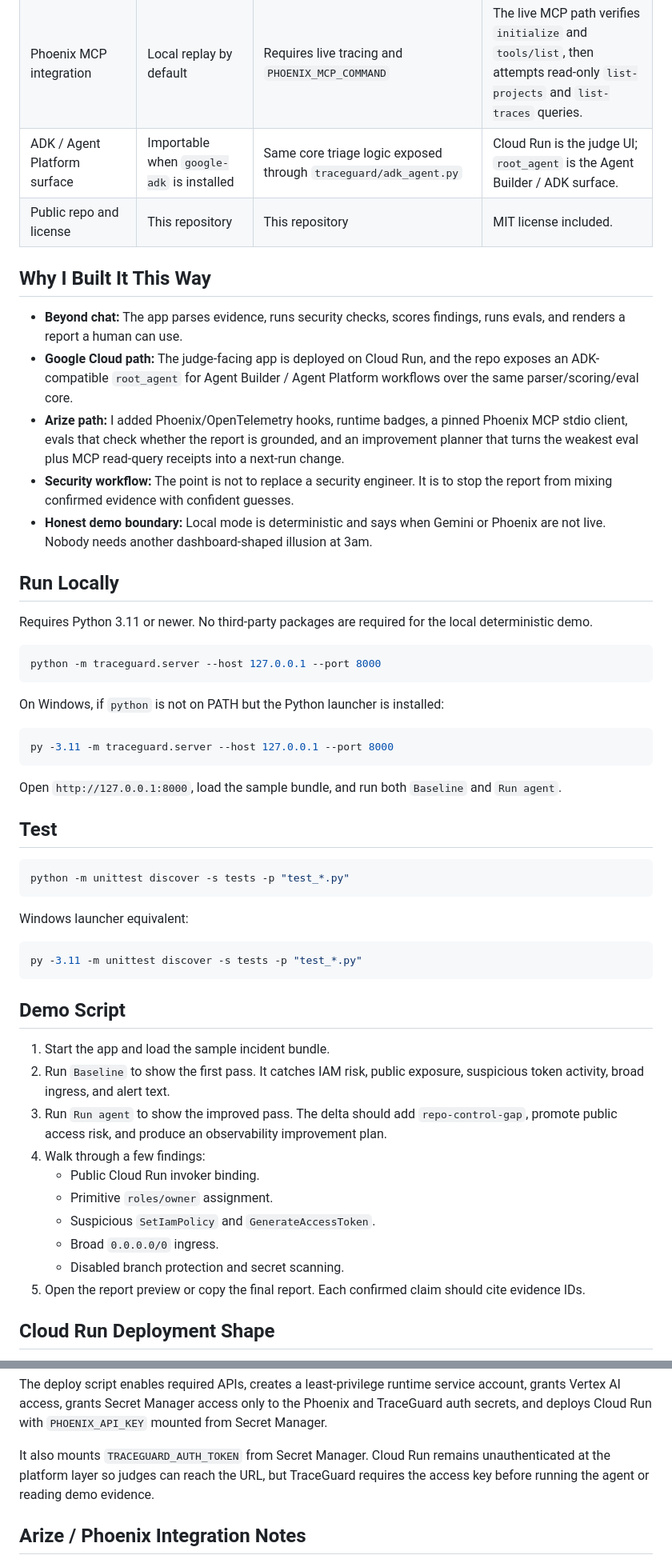
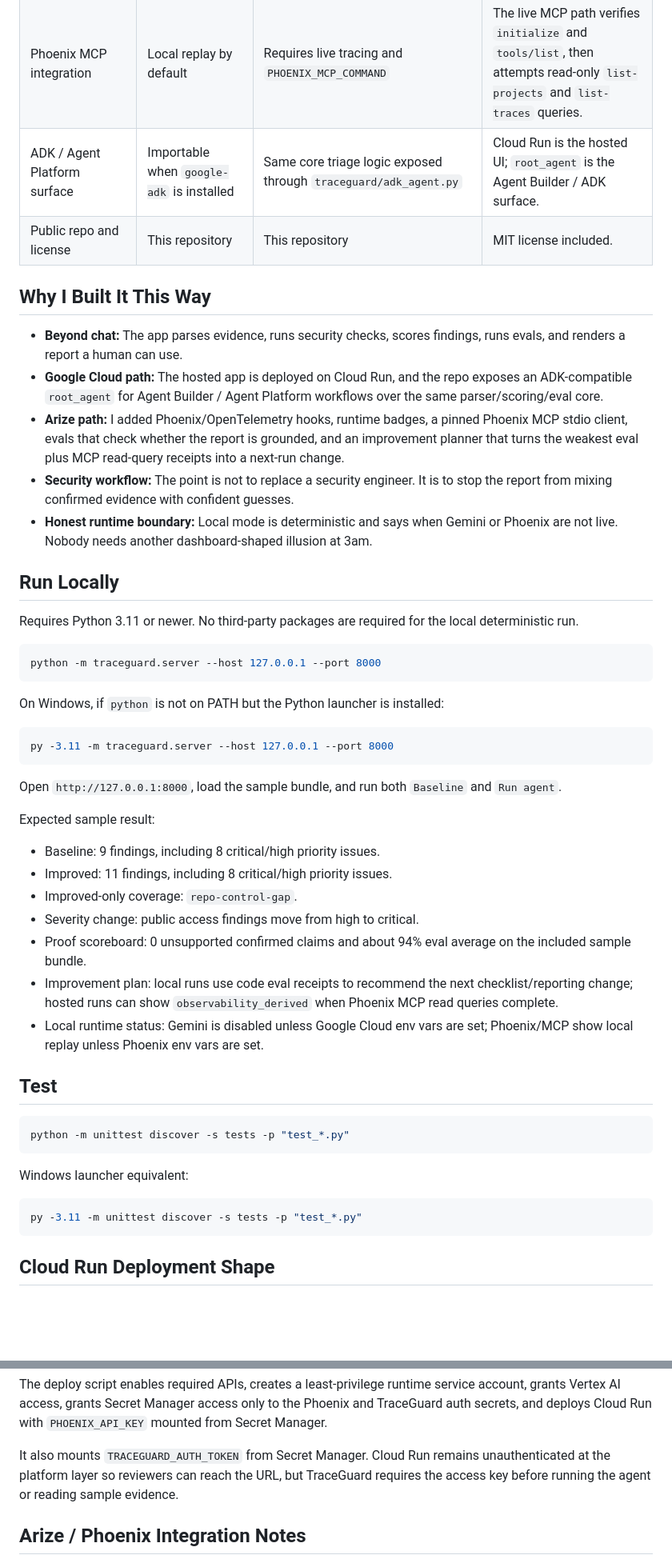
Before and after one commit to Lockelamoree/TraceGuard, a Markdown page: README.md, 2 parts joined by grey strips. Shown at 80% size. Rendered like a GitHub page; blank space fills up the shorter version.

````diff
--- a/README.md
+++ b/README.md
@@ -111,20 +79,20 @@ I keep the full map in [PROJECT_VISUALIZATION.md](PROJECT_VISUALIZATION.md), inc
 | Gemini synthesis | Disabled by default | Requires `GOOGLE_CLOUD_PROJECT` and `ENABLE_GEMINI_SYNTHESIS=true` | Gemini summarizes deterministic findings; it does not create security facts. |
 | Phoenix OTEL tracing | Local replay by default | Requires `PHOENIX_API_KEY` or `PHOENIX_COLLECTOR_ENDPOINT` | Runtime badges distinguish live tracing from replay. |
 | Phoenix MCP integration | Local replay by default | Requires live tracing and `PHOENIX_MCP_COMMAND` | The live MCP path verifies `initialize` and `tools/list`, then attempts read-only `list-projects` and `list-traces` queries. |
-| ADK / Agent Platform surface | Importable when `google-adk` is installed | Same core triage logic exposed through `traceguard/adk_agent.py` | Cloud Run is the judge UI; `root_agent` is the Agent Builder / ADK surface. |
+| ADK / Agent Platform surface | Importable when `google-adk` is installed | Same core triage logic exposed through `traceguard/adk_agent.py` | Cloud Run is the hosted UI; `root_agent` is the Agent Builder / ADK surface. |
 | Public repo and license | This repository | This repository | MIT license included. |
 
 ## Why I Built It This Way
 
 - **Beyond chat:** The app parses evidence, runs security checks, scores findings, runs evals, and renders a report a human can use.
-- **Google Cloud path:** The judge-facing app is deployed on Cloud Run, and the repo exposes an ADK-compatible `root_agent` for Agent Builder / Agent Platform workflows over the same parser/scoring/eval core.
+- **Google Cloud path:** The hosted app is deployed on Cloud Run, and the repo exposes an ADK-compatible `root_agent` for Agent Builder / Agent Platform workflows over the same parser/scoring/eval core.
 - **Arize path:** I added Phoenix/OpenTelemetry hooks, runtime badges, a pinned Phoenix MCP stdio client, evals that check whether the report is grounded, and an improvement planner that turns the weakest eval plus MCP read-query receipts into a next-run change.
 - **Security workflow:** The point is not to replace a security engineer. It is to stop the report from mixing confirmed evidence with confident guesses.
-- **Honest demo boundary:** Local mode is deterministic and says when Gemini or Phoenix are not live. Nobody needs another dashboard-shaped illusion at 3am.
+- **Honest runtime boundary:** Local mode is deterministic and says when Gemini or Phoenix are not live. Nobody needs another dashboard-shaped illusion at 3am.
 
 ## Run Locally
 
-Requires Python 3.11 or newer. No third-party packages are required for the local deterministic demo.
+Requires Python 3.11 or newer. No third-party packages are required for the local deterministic run.
 
 ```powershell
 python -m traceguard.server --host 127.0.0.1 --port 8000
@@ -138,6 +106,16 @@ py -3.11 -m traceguard.server --host 127.0.0.1 --port 8000
 
 Open `http://127.0.0.1:8000`, load the sample bundle, and run both `Baseline` and `Run agent`.
 
+Expected sample result:
+
+- Baseline: 9 findings, including 8 critical/high priority issues.
+- Improved: 11 findings, including 8 critical/high priority issues.
+- Improved-only coverage: `repo-control-gap`.
+- Severity change: public access findings move from high to critical.
+- Proof scoreboard: 0 unsupported confirmed claims and about 94% eval average on the included sample bundle.
+- Improvement plan: local runs use code eval receipts to recommend the next checklist/reporting change; hosted runs can show `observability_derived` when Phoenix MCP read queries complete.
+- Local runtime status: Gemini is disabled unless Google Cloud env vars are set; Phoenix/MCP show local replay unless Phoenix env vars are set.
+
 ## Test
 
 ```powershell
@@ -149,19 +127,6 @@ Windows launcher equivalent:
 ```powershell
 py -3.11 -m unittest discover -s tests -p "test_*.py"
 ```
-
-## Demo Script
-
-1. Start the app and load the sample incident bundle.
-2. Run `Baseline` to show the first pass. It catches IAM risk, public exposure, suspicious token activity, broad ingress, and alert text.
-3. Run `Run agent` to show the improved pass. The delta should add `repo-control-gap`, promote public access risk, and produce an observability improvement plan.
-4. Walk through a few findings:
-   - Public Cloud Run invoker binding.
-   - Primitive `roles/owner` assignment.
-   - Suspicious `SetIamPolicy` and `GenerateAccessToken`.
-   - Broad `0.0.0.0/0` ingress.
-   - Disabled branch protection and secret scanning.
-5. Open the report preview or copy the final report. Each confirmed claim should cite evidence IDs.
 
 ## Cloud Run Deployment Shape
 
@@ -232,7 +197,7 @@ powershell.exe -ExecutionPolicy Bypass -File .\deploy\docker-gcloud.ps1 auth log
 
 The deploy script enables required APIs, creates a least-privilege runtime service account, grants Vertex AI access, grants Secret Manager access only to the Phoenix and TraceGuard auth secrets, and deploys Cloud Run with `PHOENIX_API_KEY` mounted from Secret Manager.
 
-It also mounts `TRACEGUARD_AUTH_TOKEN` from Secret Manager. Cloud Run remains unauthenticated at the platform layer so judges can reach the URL, but TraceGuard requires the access key before running the agent or reading demo evidence.
+It also mounts `TRACEGUARD_AUTH_TOKEN` from Secret Manager. Cloud Run remains unauthenticated at the platform layer so reviewers can reach the URL, but TraceGuard requires the access key before running the agent or reading sample evidence.
 
 ## Arize / Phoenix Integration Notes
 
````
Also changed, not shown: other parts of README.md (+19 -51 lines), docs/demo-video-shotlist.md (deleted, +0 -78 lines).
